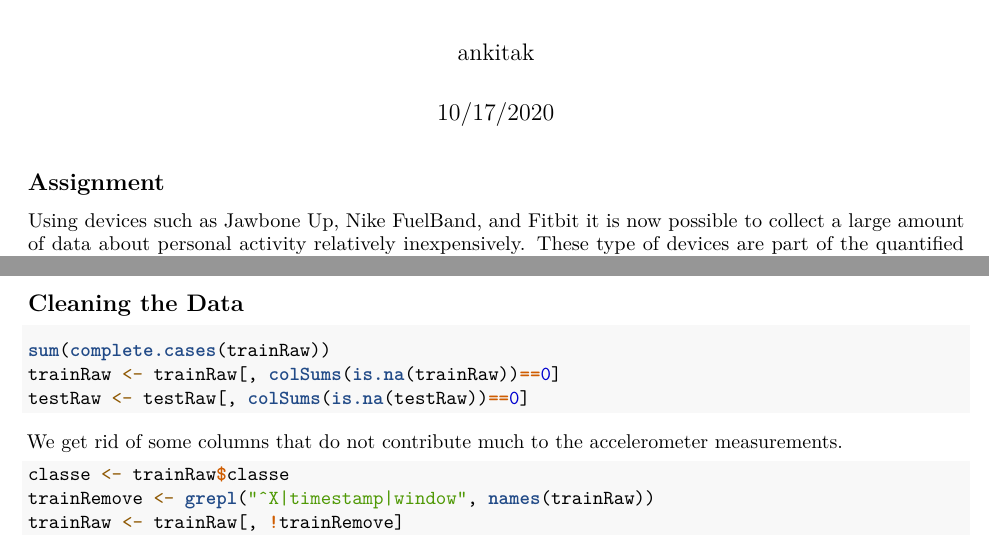
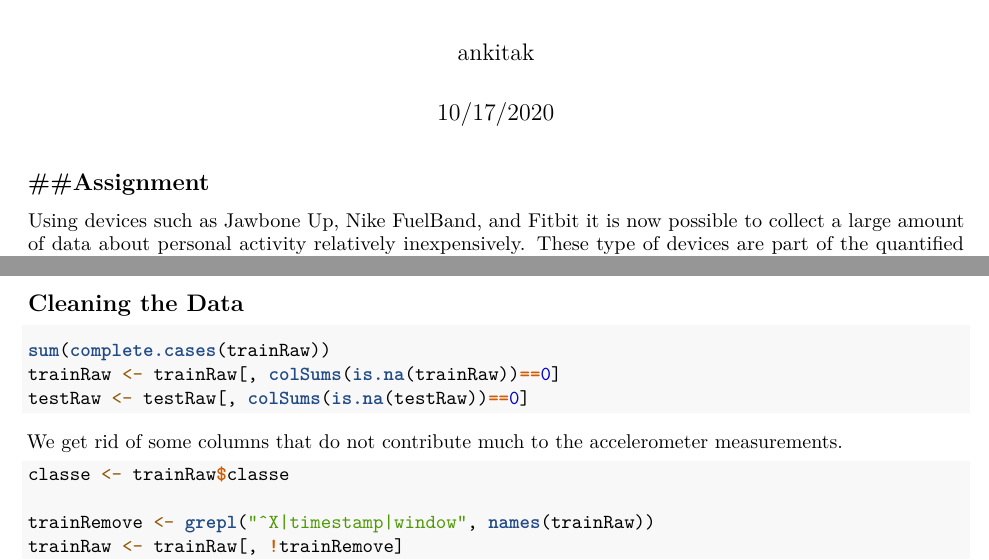
Before and after one commit to AnkitaKarkera/practical-machine-learning, an R Markdown document (coursera.Rmd): two parts of pages 1 and 2 of 3, joined at a grey line, cut so that both start at the same text. Rendered offline with R 4.5, knitr and Pandoc, then LaTeX, with nearby package versions; the code chunks are not run, so their results and figures are left out.

Commit message:
Update coursera.Rmd

```diff
--- a/coursera.Rmd
+++ b/coursera.Rmd
@@ -5,7 +5,7 @@ date: "10/17/2020"
 output: pdf_document
 ---
 
-Assignment
+##Assignment
 ------------
 
 Using devices such as Jawbone Up, Nike FuelBand, and Fitbit it is now possible to collect a large amount of data about personal activity relatively inexpensively.
```
Also changed, not shown: coursera.Rmd (3 more changed lines).
